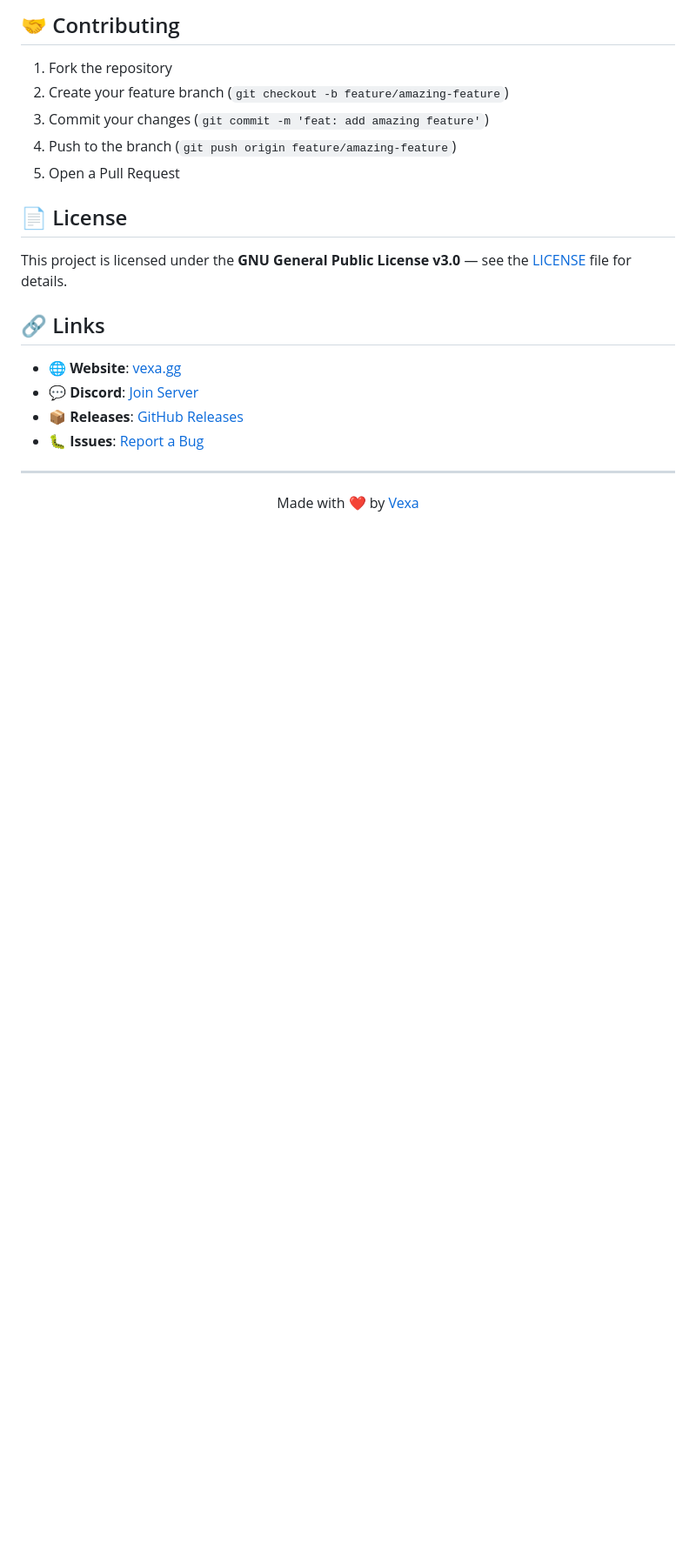
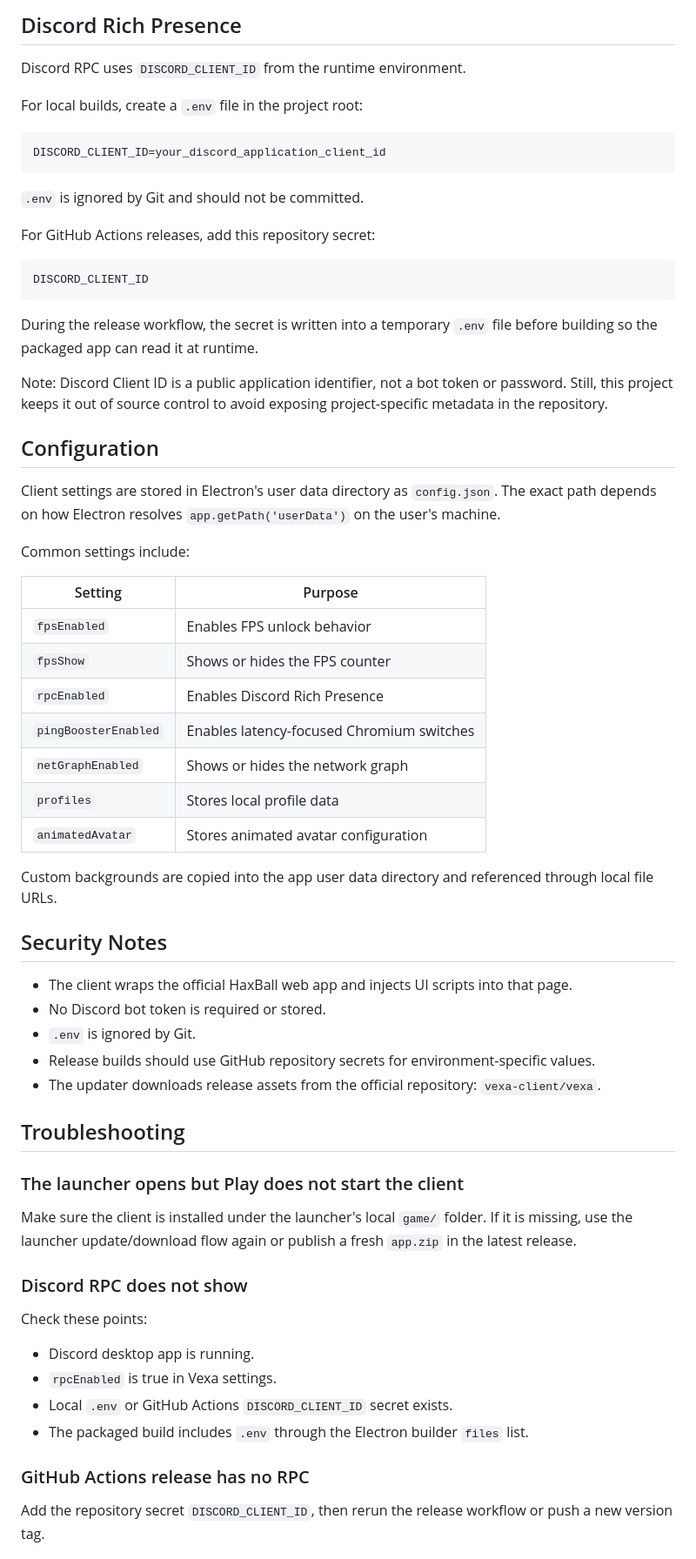
Before and after one commit to mamixd/vexa, a Markdown page: README.md, the part around one of its changes. Shown at 87% size. Drawn GitHub-style; blank space fills up the shorter version.

````diff
--- a/README.md
+++ b/README.md
@@ -150,26 +153,69 @@ git push origin v1.1.14
 ```
 
-## 🤝 Contributing
+## Discord Rich Presence
 
-1. Fork the repository
-2. Create your feature branch (`git checkout -b feature/amazing-feature`)
-3. Commit your changes (`git commit -m 'feat: add amazing feature'`)
-4. Push to the branch (`git push origin feature/amazing-feature`)
-5. Open a Pull Request
+Discord RPC uses `DISCORD_CLIENT_ID` from the runtime environment.
 
-## 📄 License
+For local builds, create a `.env` file in the project root:
 
-This project is licensed under the **GNU General Public License v3.0** — see the [LICENSE](LICENSE) file for details.
+```env
+DISCORD_CLIENT_ID=your_discord_application_client_id
+```
 
-## 🔗 Links
+`.env` is ignored by Git and should not be committed.
 
-- 🌐 **Website**: [vexa.gg]([https://vexa.gg](https://vexa-client.github.io/))
-- 💬 **Discord**: [Join Server](https://vexa-client.github.io/discord)
-- 📦 **Releases**: [GitHub Releases](https://github.com/vexa-client/vexa/releases)
-- 🐛 **Issues**: [Report a Bug](https://github.com/vexa-client/vexa/issues)
+For GitHub Actions releases, add this repository secret:
 
----
+```text
+DISCORD_CLIENT_ID
+```
 
-<p align="center">
-  Made with ❤️ by <a href="https://github.com/vexa-client">Vexa</a>
-</p>
+During the release workflow, the secret is written into a temporary `.env` file before building so the packaged app can read it at runtime.
+
+Note: Discord Client ID is a public application identifier, not a bot token or password. Still, this project keeps it out of source control to avoid exposing project-specific metadata in the repository.
+
+## Configuration
+
+Client settings are stored in Electron's user data directory as `config.json`. The exact path depends on how Electron resolves `app.getPath('userData')` on the user's machine.
+
+Common settings include:
+
+| Setting | Purpose |
+| --- | --- |
+| `fpsEnabled` | Enables FPS unlock behavior |
+| `fpsShow` | Shows or hides the FPS counter |
+| `rpcEnabled` | Enables Discord Rich Presence |
+| `pingBoosterEnabled` | Enables latency-focused Chromium switches |
+| `netGraphEnabled` | Shows or hides the network graph |
+| `profiles` | Stores local profile data |
+| `animatedAvatar` | Stores animated avatar configuration |
+
+Custom backgrounds are copied into the app user data directory and referenced through local file URLs.
+
+## Security Notes
+
+- The client wraps the official HaxBall web app and injects UI scripts into that page.
+- No Discord bot token is required or stored.
+- `.env` is ignored by Git.
+- Release builds should use GitHub repository secrets for environment-specific values.
+- The updater downloads release assets from the official repository: `vexa-client/vexa`.
+
+## Troubleshooting
+
+### The launcher opens but Play does not start the client
+
+Make sure the client is installed under the launcher's local `game/` folder. If it is missing, use the launcher update/download flow again or publish a fresh `app.zip` in the latest release.
+
+### Discord RPC does not show
+
+Check these points:
+
+- Discord desktop app is running.
+- `rpcEnabled` is true in Vexa settings.
+- Local `.env` or GitHub Actions `DISCORD_CLIENT_ID` secret exists.
+- The packaged build includes `.env` through the Electron builder `files` list.
+
+### GitHub Actions release has no RPC
+
+Add the repository secret `DISCORD_CLIENT_ID`, then rerun the release workflow or push a new version tag.
+
````
Also changed, not shown: other parts of README.md (+115 -101 lines).
